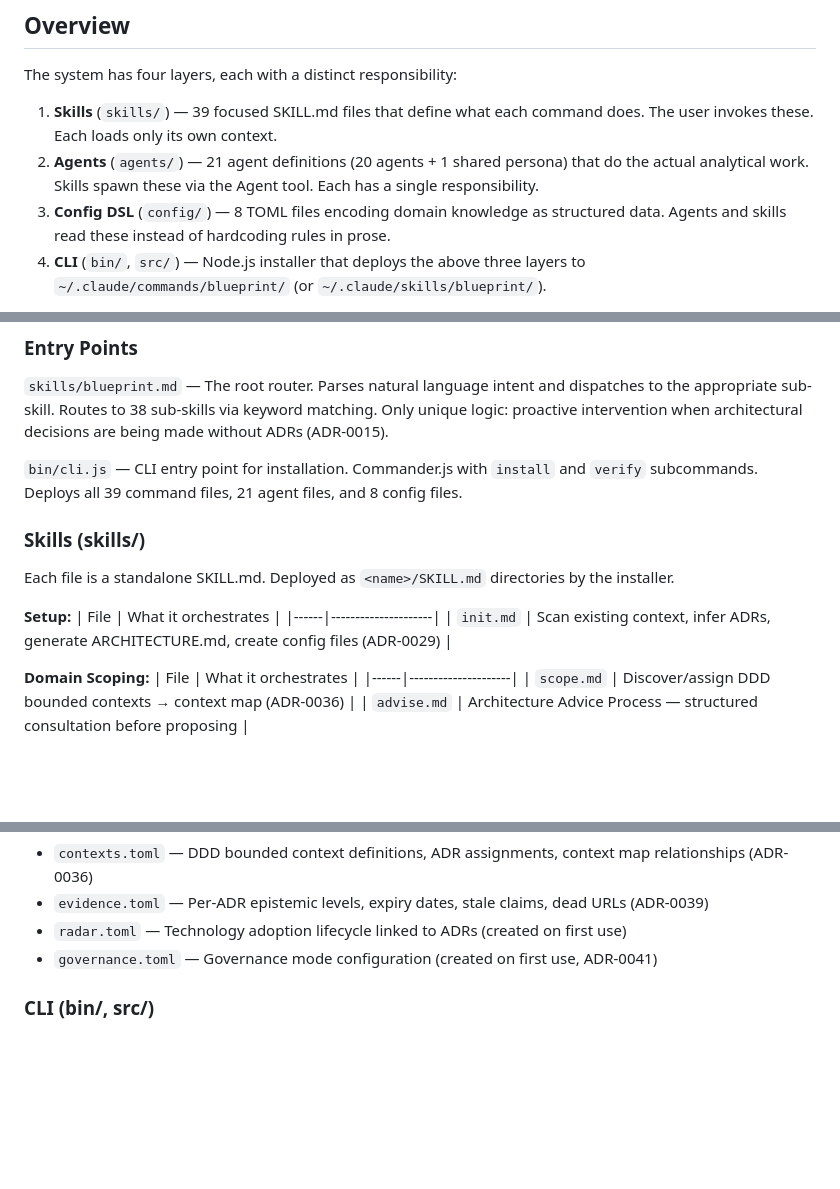
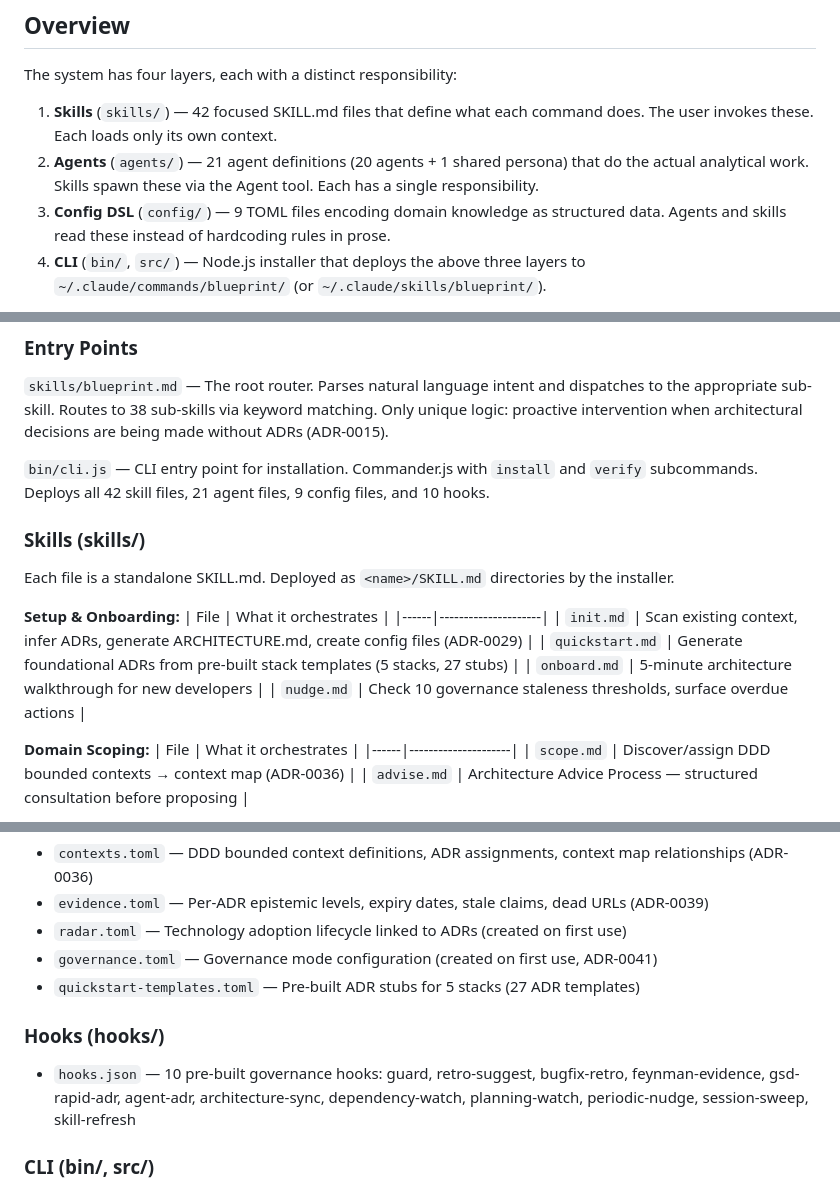
Before and after one commit to ThePyProgrammer/blueprint, a Markdown page: docs/ARCHITECTURE.md, 3 parts joined by grey strips. Rendered like a GitHub page; blank space fills up the shorter version.

Commit message:
docs: update ARCHITECTURE.md with quickstart, nudge, onboard
Add 3 new skills to Setup & Onboarding section. Add hooks/ section
documenting hooks.json with 10 governance hooks. Add quickstart-templates
to config section. Update counts: 42 skills, 9 configs, 10 hooks.

Co-Authored-By: Claude Opus 4.6 (1M context) <noreply@anthropic.com>

```diff
--- a/docs/ARCHITECTURE.md
+++ b/docs/ARCHITECTURE.md
@@ -18,11 +18,11 @@ Every agent speaks with the voice of a senior engineer who has watched too many
 
 The system has four layers, each with a distinct responsibility:
 
-1. **Skills** (`skills/`) — 39 focused SKILL.md files that define what each command does.
+1. **Skills** (`skills/`) — 42 focused SKILL.md files that define what each command does.
    The user invokes these. Each loads only its own context.
 2. **Agents** (`agents/`) — 21 agent definitions (20 agents + 1 shared persona) that do the
    actual analytical work. Skills spawn these via the Agent tool. Each has a single responsibility.
-3. **Config DSL** (`config/`) — 8 TOML files encoding domain knowledge as structured data.
+3. **Config DSL** (`config/`) — 9 TOML files encoding domain knowledge as structured data.
    Agents and skills read these instead of hardcoding rules in prose.
 4. **CLI** (`bin/`, `src/`) — Node.js installer that deploys the above three layers to
    `~/.claude/commands/blueprint/` (or `~/.claude/skills/blueprint/`).
@@ -39,16 +39,19 @@ to the appropriate sub-skill. Routes to 38 sub-skills via keyword matching. Only
 logic: proactive intervention when architectural decisions are being made without ADRs (ADR-0015).
 
 `bin/cli.js` — CLI entry point for installation. Commander.js with `install` and `verify`
-subcommands. Deploys all 39 command files, 21 agent files, and 8 config files.
+subcommands. Deploys all 42 skill files, 21 agent files, 9 config files, and 10 hooks.
 
 ### Skills (skills/)
 
 Each file is a standalone SKILL.md. Deployed as `<name>/SKILL.md` directories by the installer.
 
-**Setup:**
+**Setup & Onboarding:**
 | File | What it orchestrates |
 |------|---------------------|
 | `init.md` | Scan existing context, infer ADRs, generate ARCHITECTURE.md, create config files (ADR-0029) |
+| `quickstart.md` | Generate foundational ADRs from pre-built stack templates (5 stacks, 27 stubs) |
+| `onboard.md` | 5-minute architecture walkthrough for new developers |
+| `nudge.md` | Check 10 governance staleness thresholds, surface overdue actions |
 
 **Domain Scoping:**
 | File | What it orchestrates |
@@ -174,6 +177,11 @@ Domain knowledge encoded as structured TOML (ADR-0003, ADR-0004, ADR-0022):
 - `evidence.toml` — Per-ADR epistemic levels, expiry dates, stale claims, dead URLs (ADR-0039)
 - `radar.toml` — Technology adoption lifecycle linked to ADRs (created on first use)
 - `governance.toml` — Governance mode configuration (created on first use, ADR-0041)
+- `quickstart-templates.toml` — Pre-built ADR stubs for 5 stacks (27 ADR templates)
+
+### Hooks (hooks/)
+
+- `hooks.json` — 10 pre-built governance hooks: guard, retro-suggest, bugfix-retro, feynman-evidence, gsd-rapid-adr, agent-adr, architecture-sync, dependency-watch, planning-watch, periodic-nudge, session-sweep, skill-refresh
 
 ### CLI (bin/, src/)
 
```
